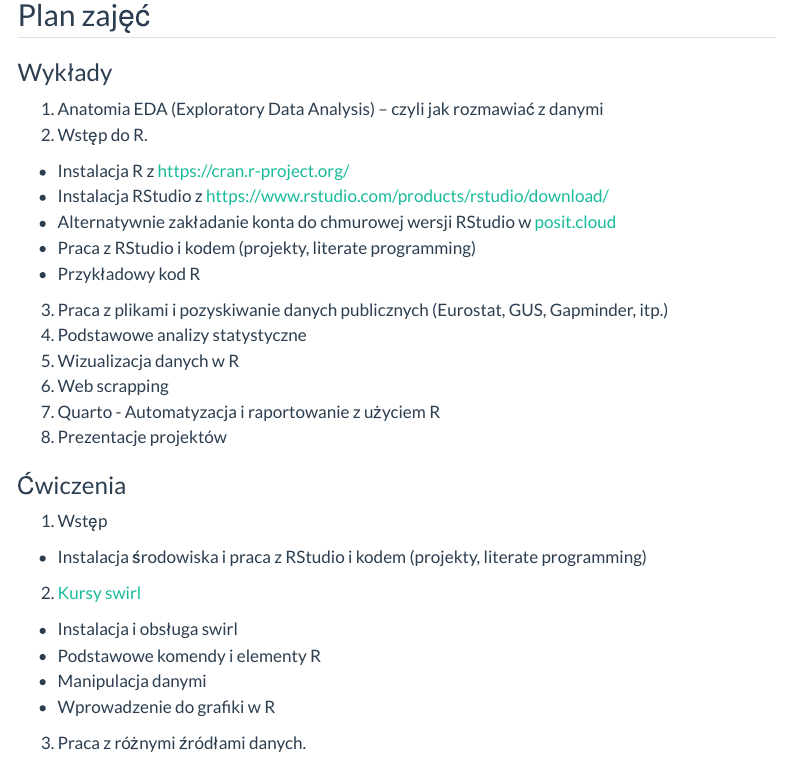
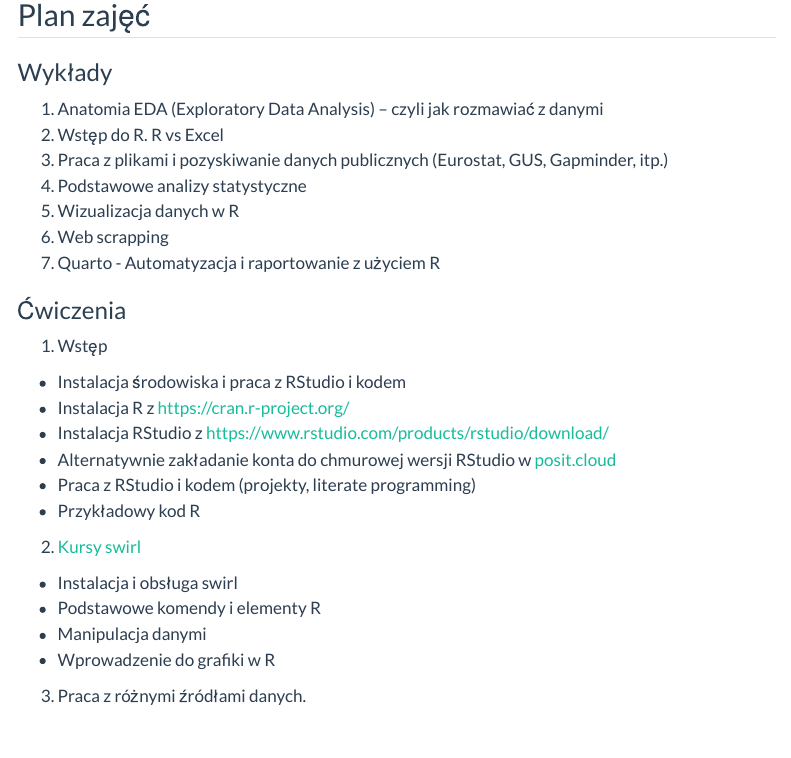
Before and after one commit to IwoA/ADR, a Quarto document (index.qmd): the page in a window 1100 px wide, from 150 px down. Rendered offline with R 4.5, knitr and Pandoc in place of Quarto, with nearby package versions; menus at the side of the page are left out.

Commit message:
Przeniesienie tematu 2 wykładu na 1 ćwiczenia. Wykład jest po ćwiczeniach więc było bez sensu.

```diff
--- a/index.qmd
+++ b/index.qmd
@@ -10,23 +10,23 @@ To jest strona kursu Analiza Danych w R
 ### Wykłady
 
 1. Anatomia EDA (Exploratory Data Analysis) – czyli jak rozmawiać z danymi
-2. Wstęp do R.
+2. Wstęp do R. R vs Excel
+3. Praca z plikami i pozyskiwanie danych publicznych (Eurostat, GUS, Gapminder, itp.)
+4. Podstawowe analizy statystyczne
+5. Wizualizacja danych w R
+6. Web scrapping
+7. Quarto - Automatyzacja i raportowanie z użyciem R
+
+
+### Ćwiczenia
+
+1. Wstęp
+- Instalacja środowiska i praca z RStudio i kodem
 - Instalacja R z [https://cran.r-project.org/](https://cran.r-project.org/)
 - Instalacja RStudio z [https://www.rstudio.com/products/rstudio/download/](https://www.rstudio.com/products/rstudio/download/)
 - Alternatywnie zakładanie konta do chmurowej wersji RStudio w [posit.cloud](https://posit.cloud/)
 - Praca z RStudio i kodem (projekty, literate programming)
 - Przykładowy kod R
-3. Praca z plikami i pozyskiwanie danych publicznych (Eurostat, GUS, Gapminder, itp.)
-4. Podstawowe analizy statystyczne
-5. Wizualizacja danych w R
-6. Web scrapping
-7. Quarto - Automatyzacja i raportowanie z użyciem R
-8. Prezentacje projektów
-
-### Ćwiczenia
-
-1. Wstęp
-- Instalacja środowiska i praca z RStudio i kodem (projekty, literate programming)
 2. [Kursy swirl](swirl.qmd)
 - Instalacja i obsługa swirl
 - Podstawowe komendy i elementy R
```
